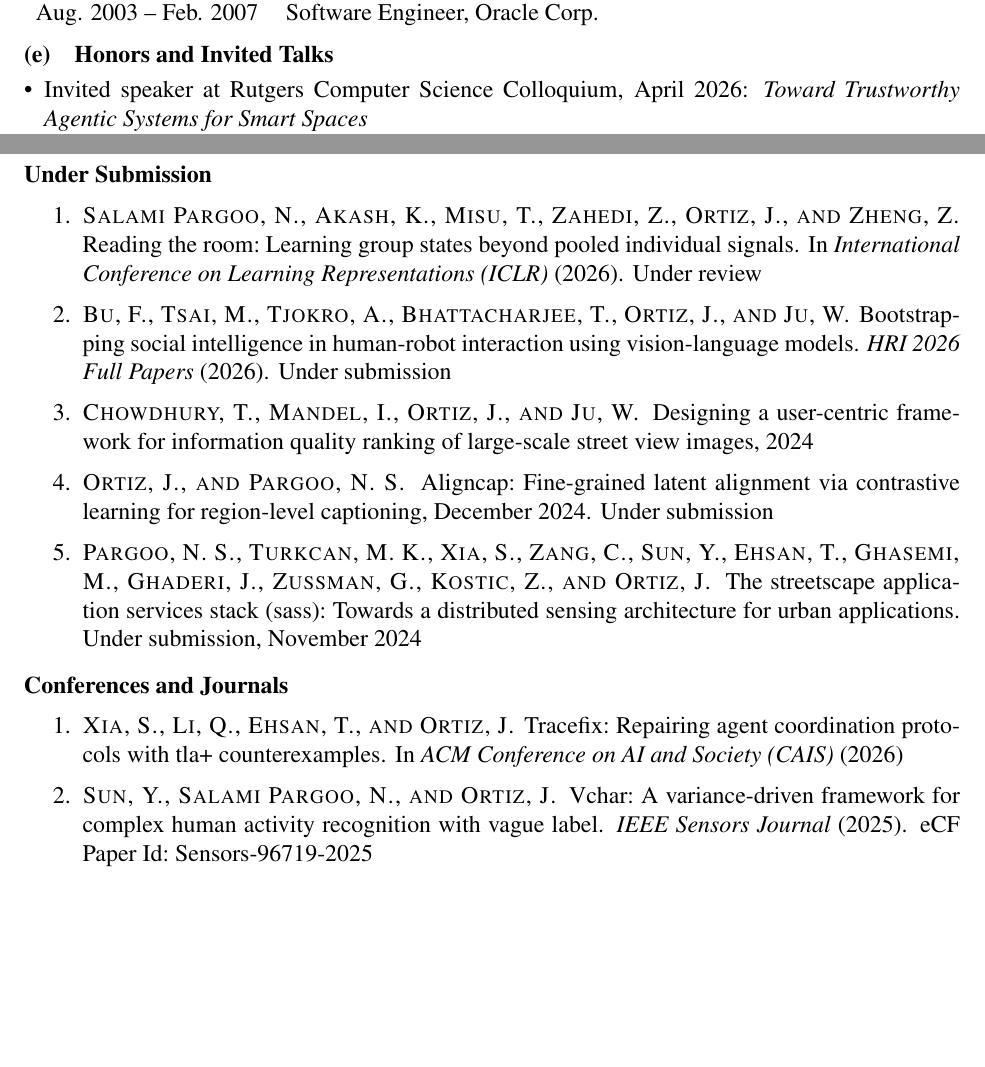
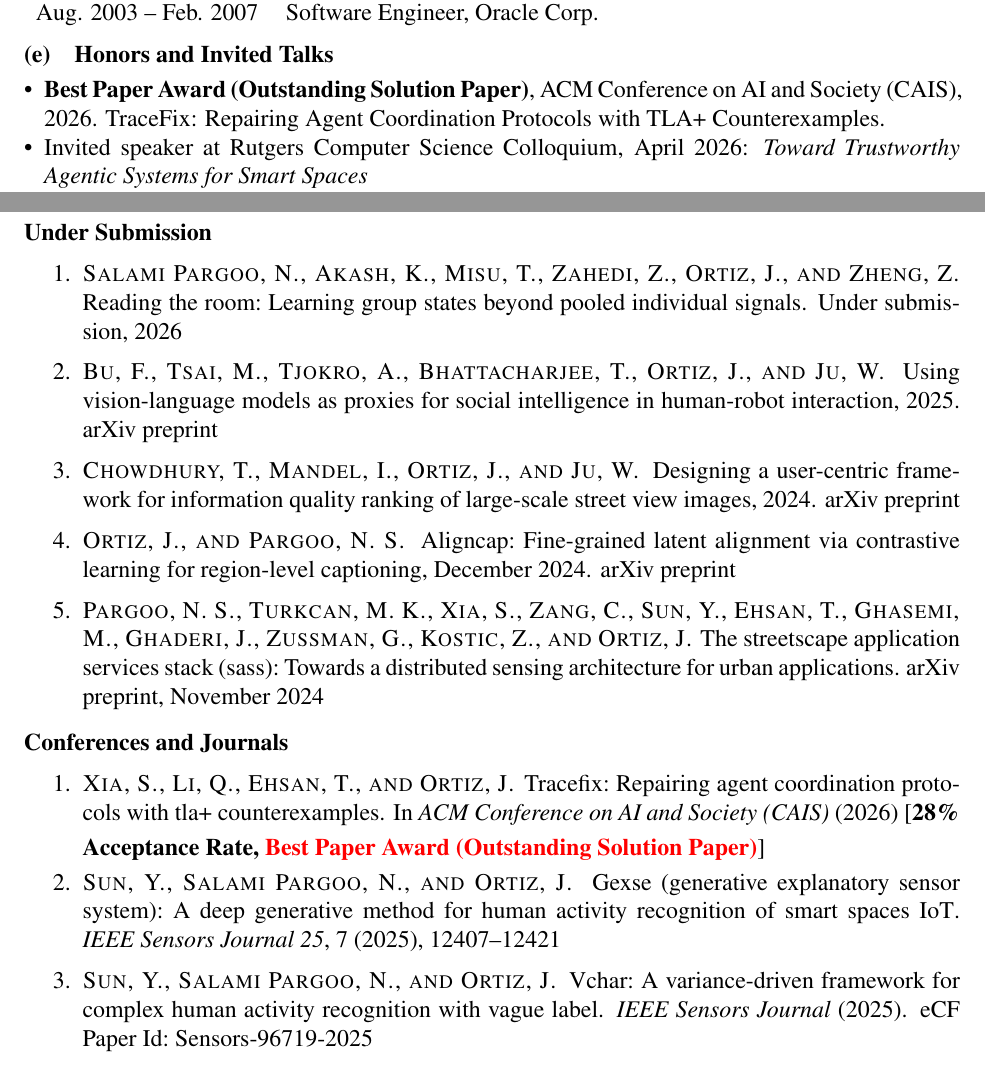
Before and after one commit to jortizcs/JorgeOrtizCV, a LaTeX document (main.tex, which reads 11_conf-journ.bib, 20_under-submission.bib, pubs.tex): two parts of pages 1 and 3 of 12 before the commit and two parts of pages 1 and 3 of 13 after it, joined at a grey line, cut so that both start at the same text, the shorter picture padded with empty space. Compiled offline with pdfLaTeX.

Commit message:
Update publication statuses and add TraceFix CAIS 2026 Best Paper.
Co-authored-by: Cursor <cursoragent@cursor.com>

```diff
--- a/11_conf-journ.bib
+++ b/11_conf-journ.bib
@@ -6,6 +6,9 @@
   author={Xia, Shuren and Li, Qiwei and Ehsan, Taqiya and Ortiz, Jorge},
   booktitle={ACM Conference on AI and Society (CAIS)},
   year={2026},
+  eprint={2605.07935},
+  archivePrefix={arXiv},
+  url={https://arxiv.org/abs/2605.07935},
 }
 
 @inproceedings{sun2025dfgauss,
@@ -426,3 +429,14 @@ month={Oct}
   note = {eCF Paper Id: Sensors-96719-2025},
   keywords = {Human Activity Recognition, Explainable AI, Deep Learning, Smart Environments}
 }
+
+@ARTICLE{sun2025gexse,
+  author = {Sun, Yuan and Salami Pargoo, Navid and Ortiz, Jorge},
+  title = {GeXSe (Generative Explanatory Sensor System): A Deep Generative Method for Human Activity Recognition of Smart Spaces {IoT}},
+  journal = {IEEE Sensors Journal},
+  volume = {25},
+  number = {7},
+  pages = {12407--12421},
+  year = {2025},
+  doi = {10.1109/JSEN.2025.3541158}
+}
--- a/20_under-submission.bib
+++ b/20_under-submission.bib
@@ -10,0 +8 @@
+  archivePrefix = {arXiv},
@@ -22,0 +20 @@
+  archivePrefix = {arXiv},
@@ -63,4 +66,3 @@
   title={Reading the Room: Learning Group States Beyond Pooled Individual Signals},
   author={Salami Pargoo, Navid and Akash, Kumar and Misu, Teruhisa and Zahedi, Zahra and Ortiz, Jorge and Zheng, Zhaobo},
-  booktitle={International Conference on Learning Representations (ICLR)},
   year={2026},
@@ -71,5 +73,6 @@
-  title = {Bootstrapping Social Intelligence in Human-Robot Interaction using Vision-Language Models},
+@misc{bu2026bootstrappingSI,
+  title = {Using Vision-Language Models as Proxies for Social Intelligence in Human-Robot Interaction},
   author = {Bu, Fanjun and Tsai, Melina and Tjokro, Audrey and Bhattacharjee, Tapomayukh and Ortiz, Jorge and Ju, Wendy},
-  journal = {HRI 2026 Full Papers},
-  year = {2026},
-  note = {Under submission},
+  year = {2025},
+  eprint = {2512.07177},
+  archivePrefix = {arXiv},
--- a/main.tex
+++ b/main.tex
@@ -154,6 +154,7 @@ Aug. 2003 -- Feb. 2007 & Software Engineer, Oracle Corp. \\
 
 \section{Honors and Invited Talks}
 \begin{itemize}
+    \item {\bf Best Paper Award (Outstanding Solution Paper)}, ACM Conference on AI and Society (CAIS), 2026. TraceFix: Repairing Agent Coordination Protocols with TLA+ Counterexamples.
     \item Invited speaker at Rutgers Computer Science Colloquium, April 2026: \emph{Toward Trustworthy Agentic Systems for Smart Spaces}
     \item {\bf Impactors Award}, Center for Smart Streetscapes, Columbia University, November 2025. Recognizing the Streetscape Application Services Stack Team's research impact on overall Center activities, providing a path toward tangible outcomes that others can utilize.
     \item Invited Panelist on Data Science \& Analytics Across Sporting Ecosystems, 2nd Annual Sports AI Symposium, Columbia Dream Sports AI Innovation Center, September 2025.
--- a/pubs.tex
+++ b/pubs.tex
@@ -17,6 +17,8 @@
 	\section*{Conferences and Journals}
 	\begin{enumerate}[topsep=0pt,itemsep=-1ex,partopsep=1ex,parsep=1ex]
             \item \publication{xia2026tracefix}
+            [\textbf{28\% Acceptance Rate, \textcolor{red}{Best Paper Award (Outstanding Solution Paper)}}]
+            \item \publication{sun2025gexse}
             \item \publication{sun2025vchar}
             \item \publication{sun2025dfgauss}
             [\textbf{24.52\% Acceptance Rate}]
```
Also changed, not shown: main.pdf, 20_under-submission.bib (30 more changed lines).
